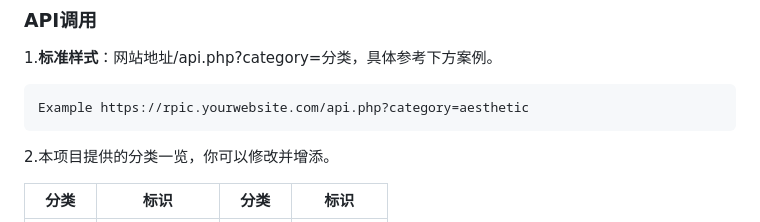
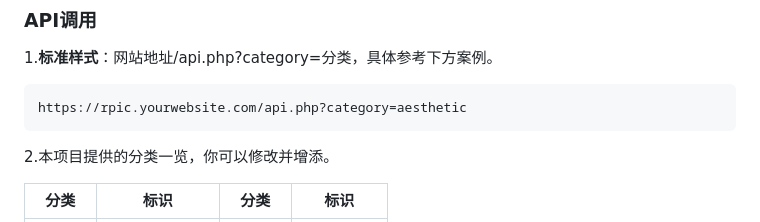
Before and after one commit to keemoir/RpicAPI, a Markdown page: README.md, the part around the change printed below. Drawn GitHub-style.

````diff
--- a/README.md
+++ b/README.md
@@ -43,7 +43,7 @@ RpicAPI 是一个开源的随机图片API服务，旨在为开发者提供简单
 1.**标准样式**：网站地址/api.php?category=分类，具体参考下方案例。
 
    ```
-Example https://rpic.yourwebsite.com/api.php?category=aesthetic
+https://rpic.yourwebsite.com/api.php?category=aesthetic
    ```
 
 2.本项目提供的分类一览，你可以修改并增添。
````
Also changed, not shown: other parts of README.md (+1 -1 lines).
